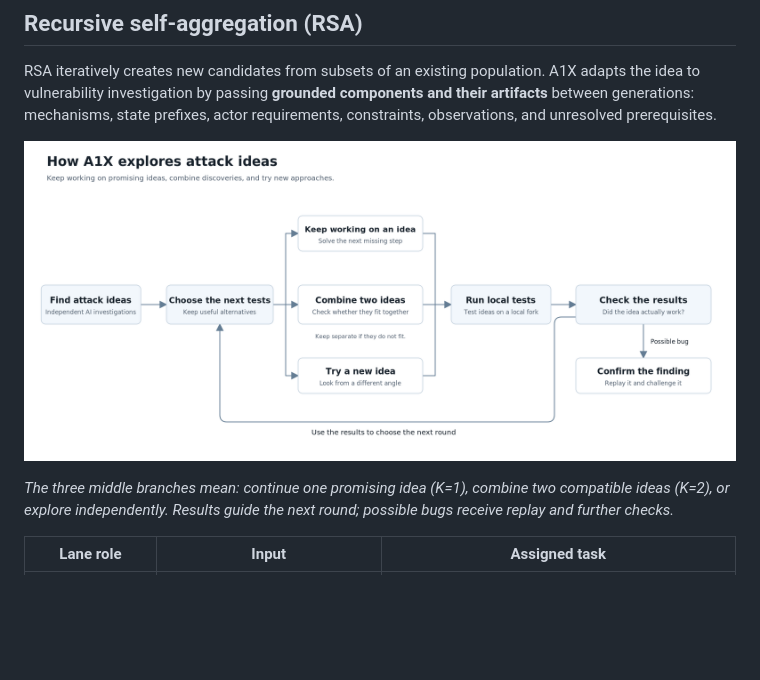
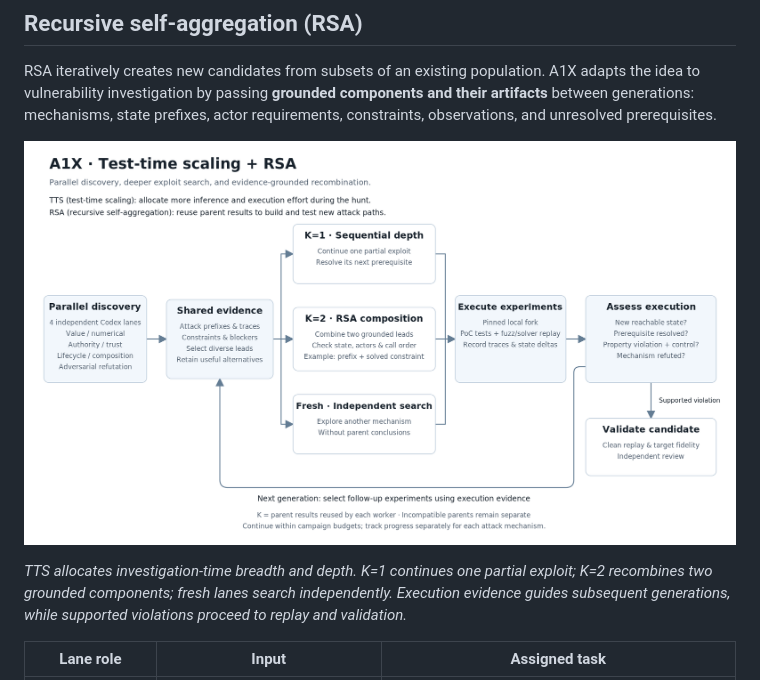
Before and after one commit to GambitPlayer90/A1X, a Markdown page: README.md, the part around one of its changes. GitHub-like rendering; pictures changed too: docs/images/test-time-scaling-rsa.png; blank space fills up the shorter version.

```diff
--- a/README.md
+++ b/README.md
@@ -67,5 +67,5 @@ RSA iteratively creates new candidates from subsets of an existing population. A
 
-*The three middle branches mean: continue one promising idea (K=1), combine two compatible ideas (K=2), or explore independently. Results guide the next round; possible bugs receive replay and further checks.*
+*TTS allocates investigation-time breadth and depth. K=1 continues one partial exploit; K=2 recombines two grounded components; fresh lanes search independently. Execution evidence guides subsequent generations, while supported violations proceed to replay and validation.*
 
 | Lane role | Input | Assigned task |
 | --- | --- | --- |
```
Also changed, not shown: other parts of README.md (+1 -1 lines), docs/diagrams/README.md (+1 -1 lines), 3 other files.
